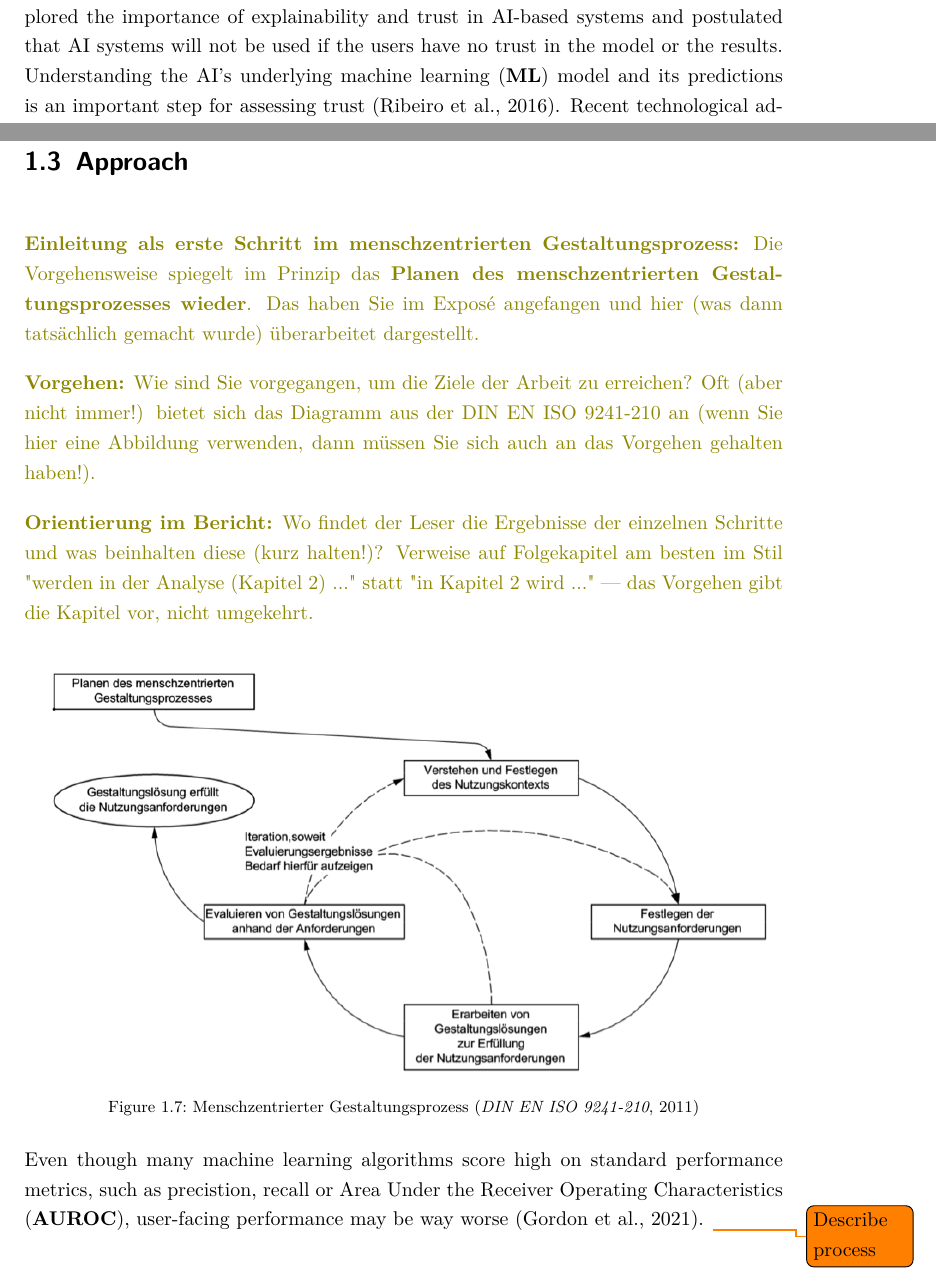
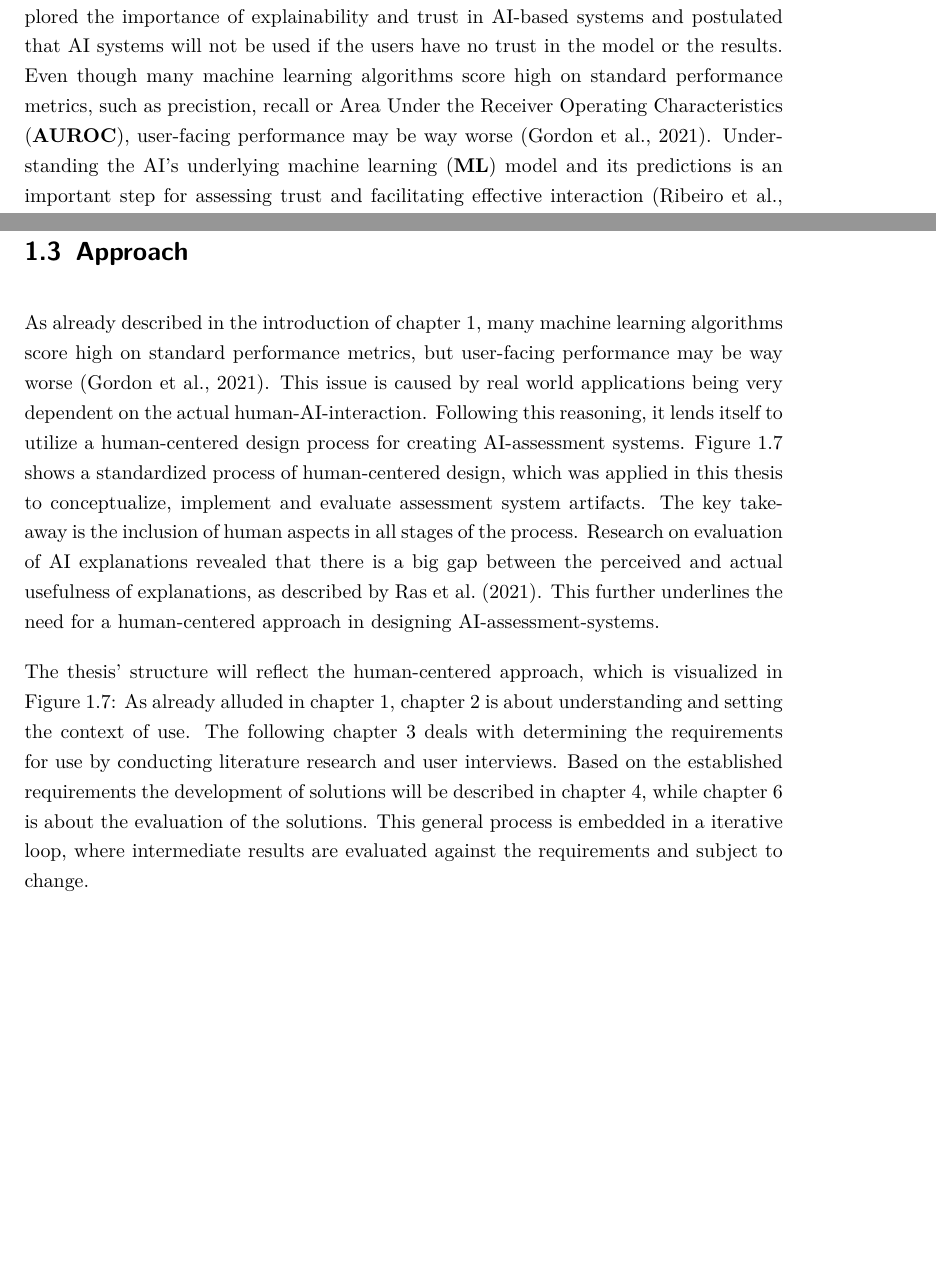
Before and after one commit to PBzdok/Master-Thesis, a LaTeX thesis (main.tex): two parts of pages 14 and 21 of 58, joined at a grey line, cut so that both start at the same text, the shorter picture padded with empty space. Compiled offline with pdfLaTeX.

Commit message:
writing approach and visualize process

```diff
--- a/main.tex
+++ b/main.tex
@@ -71,7 +71,7 @@ The use of modern Artificial Intelligence (\textbf{AI}) techniques is pervasive
 
 An example for medical human-AI-interaction is the image-based recognition of Deep Vein Thrombosis (\textbf{DVT}) with real time AI support for medical professionals by \textit{Think\-Sono}. The system leverages AI to guide the user through the current gold-standard diagnosis, a compression ultrasound examination, so that it enables any healthcare professional to detect DVT \parencite{thinksono_website}. Closely related in this context is the interdisciplinary research project \textit{CoCoAI}, which aims to explore psychological, ethical and technological implications of human-centered, AI-based applications in the DVT diagnosis and beyond \parencite{cocoai_website}.
 
-When AI-based systems are used in high risk application contexts, such as medical diagnosis, the aspects of explainability, interpretability and trustworthiness become a primary concern for adoption and use of said system. \textcite{ribeiro_why_2016} already explored the importance of explainability and trust in AI-based systems and postulated that AI systems will not be used if the users have no trust in the model or the results. Understanding the AI's underlying machine learning (\textbf{ML}) model and its predictions is an important step for assessing trust \parencite{ribeiro_why_2016}. Recent technological advances are realized by \textit{Clearbox AI}, with the focus on trustworthy AI by implementing an AI model assessment \parencite{clearbox_website, eu_trustworthy_ai}. The model assessment can help model owners to identify robustness issues, potential undesired behaviour, and explain errors and uncertainties regarding the model predictions \parencite{clearbox_wp}.
+When AI-based systems are used in high risk application contexts, such as medical diagnosis, the aspects of explainability, interpretability and trustworthiness become a primary concern for adoption and use of said system. \textcite{ribeiro_why_2016} already explored the importance of explainability and trust in AI-based systems and postulated that AI systems will not be used if the users have no trust in the model or the results. Even though many machine learning algorithms score high on standard performance metrics, such as precistion, recall or Area Under the Receiver Operating Characteristics (\textbf{AUROC}), user-facing performance may be way worse \parencite{gordon_disagreement_2021}. Understanding the AI's underlying machine learning (\textbf{ML}) model and its predictions is an important step for assessing trust and facilitating effective interaction \parencite{ribeiro_why_2016}. Recent technological advances are realized by \textit{Clearbox AI}, with the focus on trustworthy AI by implementing an AI model assessment \parencite{clearbox_website, eu_trustworthy_ai}. The model assessment can help model owners to identify robustness issues, potential undesired behaviour, and explain errors and uncertainties regarding the model predictions \parencite{clearbox_wp}.
 
 Trust in AI systems is primarily induced by the users' understanding and the general interpretability of the machine learning model and their predictions \parencite{ribeiro_why_2016, ras_explanation_2018}. The wide array of different possible user groups and the complex constructs of understandability and trust demands for a human-centric approach in designing AI assessment systems. Because of the inherent complexity of non-linear machine learning models, especially Deep Neural Networks (\textbf{DNNs}) for image processing, suitable visualization and communication techniques are non-trivial. Additionally to the complex models for image classification, the input data is also more complex as it is unstructured. Non-linear neural networks and unstructured data provide additional challenges for Explainable Artificial Intelligence (\textbf{XAI}), as described in \textcite{keane_how_2019}. XAI is a research field that studies how AI decisions and data driving those decisions can be explained to people in order to provide transparency, enable assessment of accountability, demonstrate fairness, or facilitate understanding \parencite{arrieta_explainable_2019}. XAI plays an important role in the acceptance and finally in the usage of AI-based technology. This is further underlined in the medical context where public authorities set strict regulations on the usage of technological systems and ethic concerns have to be thoughtfully addressed.
 
@@ -144,22 +144,15 @@ Besides general information and standard metrics (see figure \ref{fig:model_asse
 \clearpage
 
 \section{Approach}
-\begin{comment}
-\textbf{Einleitung als erste Schritt im menschzentrierten Gestaltungsprozess:} Die Vorgehensweise spiegelt im Prinzip das \textbf{Planen des menschzentrierten Gestaltungsprozesses wieder}. Das haben Sie im Exposé angefangen und hier (was dann tatsächlich gemacht wurde) überarbeitet dargestellt.
+As already described in the introduction of \autoref{chapter:introduction}, many machine learning algorithms score high on standard performance metrics, but user-facing performance may be way worse \parencite{gordon_disagreement_2021}. This issue is caused by real world applications being very dependent on the actual human-AI-interaction. Following this reasoning, it lends itself to utilize a human-centered design process for creating AI-assessment systems. \autoref{fig:DIN_EN_ISO_9241} shows a standardized process of human-centered design, which was applied in this thesis to conceptualize, implement and evaluate assessment system artifacts. The key take-away is the inclusion of human aspects in all stages of the process. Research on evaluation of AI explanations revealed that there is a big gap between the perceived and actual usefulness of explanations, as described by \textcite{ras_explainable_2021}. This further underlines the need for a human-centered approach in designing AI-assessment-systems.
 
-\textbf{Vorgehen:} Wie sind Sie vorgegangen, um die Ziele der Arbeit zu erreichen? Oft (aber nicht immer!) bietet sich das Diagramm aus der DIN EN ISO 9241-210 an (wenn Sie hier eine Abbildung verwenden, dann müssen Sie sich auch an das Vorgehen gehalten haben!).
-
-\textbf{Orientierung im Bericht:} Wo findet der Leser die Ergebnisse der einzelnen Schritte und was beinhalten diese (kurz halten!)? Verweise auf Folgekapitel am besten im Stil "werden in der Analyse (Kapitel 2) ..." statt "in Kapitel 2 wird ..." — das Vorgehen gibt die Kapitel vor, nicht umgekehrt.
-\end{comment}
-
+The thesis' structure will reflect the human-centered approach, which is visualized in \autoref{fig:DIN_EN_ISO_9241}: As already alluded in \autoref{chapter:introduction}, \autoref{chapter:analysis} is about understanding and setting the context of use. The following \autoref{chapter:conception} deals with determining the requirements for use by conducting literature research and user interviews. Based on the established requirements the development of solutions will be described in \autoref{chapter:implementation}, while \autoref{chapter:evaluation} is about the evaluation of the solutions. This general process is embedded in a iterative loop, where intermediate results are evaluated against the requirements and subject to change.
 \begin{figure}[htbp]
     \centering
-    \includegraphics[width=\textwidth]{img/Picture1.png}
-    \caption{Menschzentrierter Gestaltungsprozess \parencite{DIN}}
-    \label{fig:picture1}
+    \includegraphics[width=\textwidth]{img/figures/DIN_EN_ISO_9241-210.png}
+    \caption{Human-centered Design Process \parencite{DIN}}
+    \label{fig:DIN_EN_ISO_9241}
 \end{figure}
-
-Even though many machine learning algorithms score high on standard performance metrics, such as precistion, recall or Area Under the Receiver Operating Characteristics (\textbf{AUROC}), user-facing performance may be way worse \parencite{gordon_disagreement_2021}. \todo{Describe process}
 
 \section{Definition of Terms}
 Text \dots
```
Also changed, not shown: literatur.bib (+14 -0 lines), img/figures/DIN_EN_ISO_9241-210.png (added), main.pdf, main.tex (12 more changed lines).
